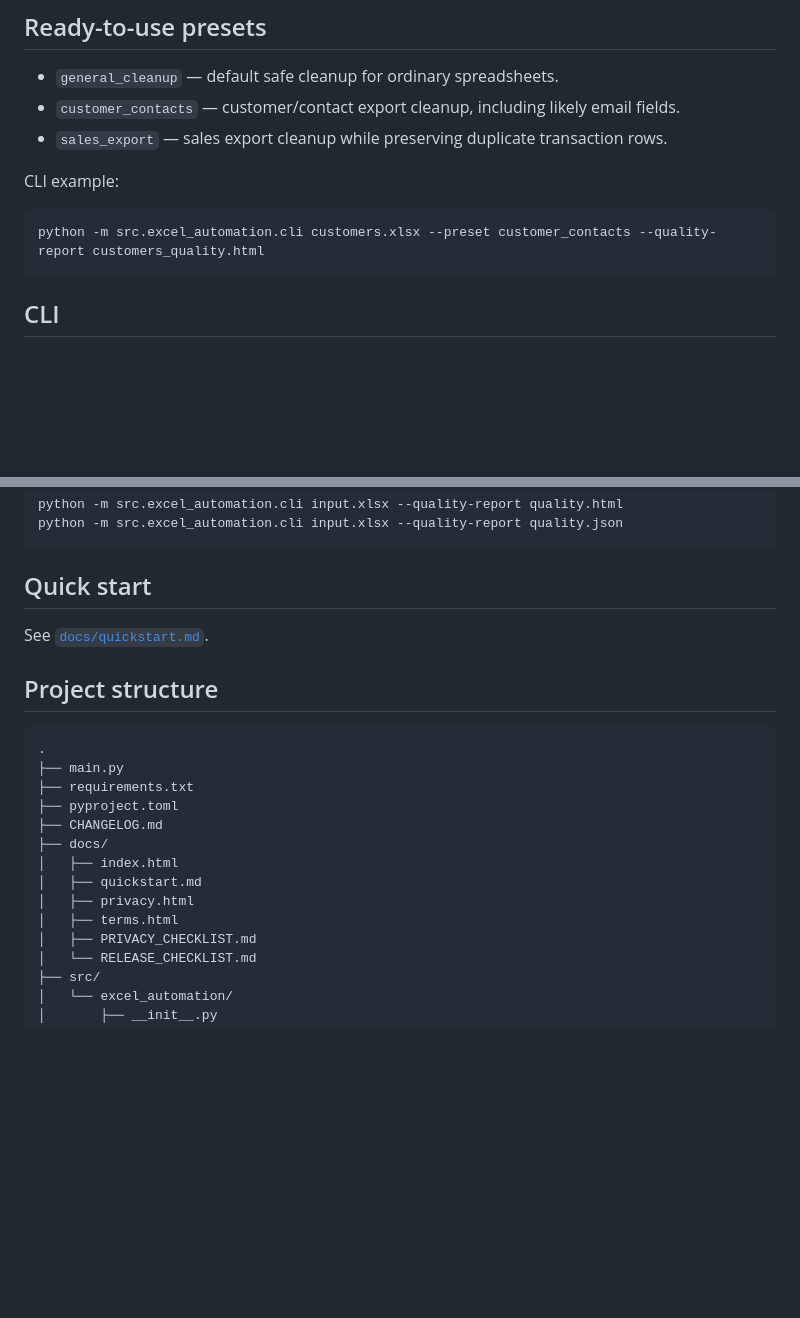
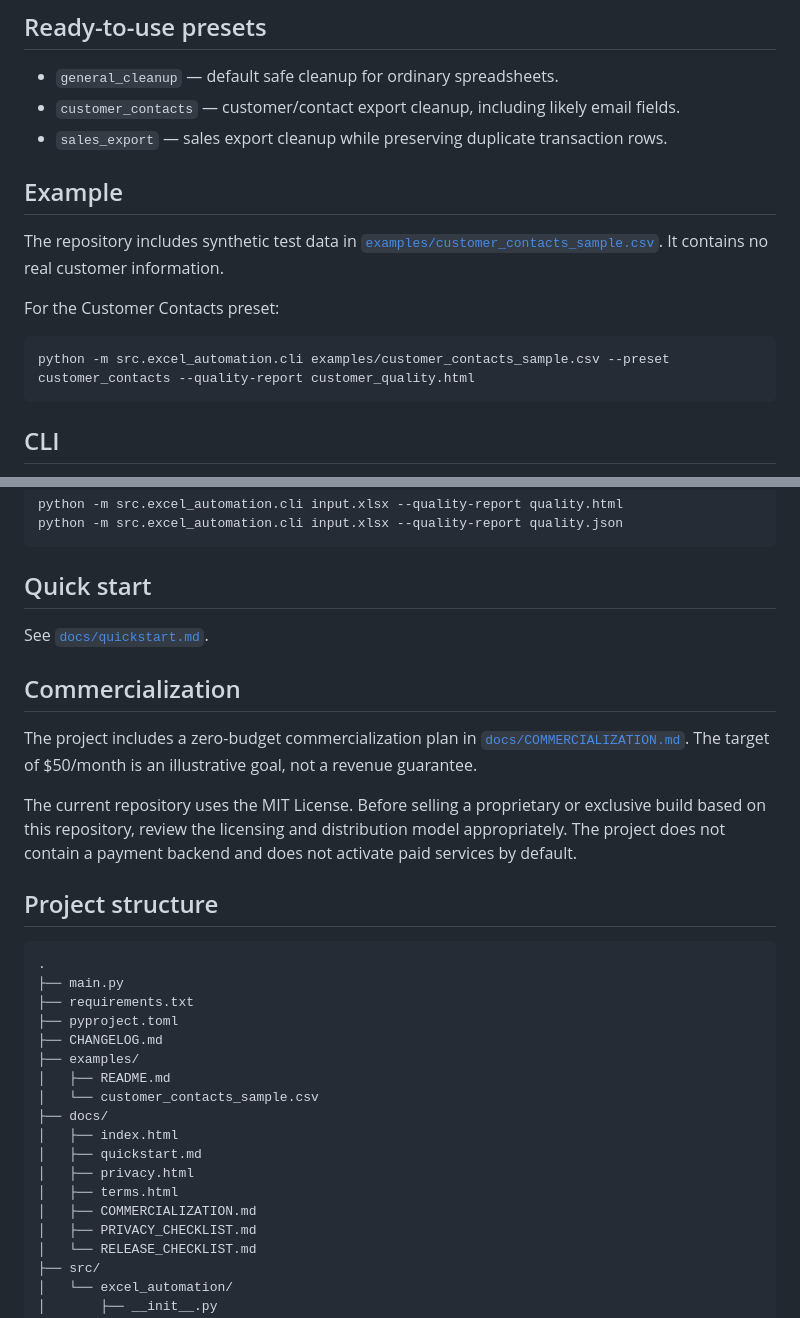
Before and after one commit to najafkalizadehkoorosh-cmyk/excel-automation-tool1390, a Markdown page: README.md, 2 parts joined by grey strips. Drawn GitHub-style; blank space fills up the shorter version.

Commit message:
docs: align README with commercialization and examples

````diff
--- a/README.md
+++ b/README.md
@@ -43,10 +43,14 @@ Choose one workflow:
 - `customer_contacts` — customer/contact export cleanup, including likely email fields.
 - `sales_export` — sales export cleanup while preserving duplicate transaction rows.
 
-CLI example:
+## Example
+
+The repository includes synthetic test data in [`examples/customer_contacts_sample.csv`](examples/customer_contacts_sample.csv). It contains no real customer information.
+
+For the Customer Contacts preset:
 
 ```bash
-python -m src.excel_automation.cli customers.xlsx --preset customer_contacts --quality-report customers_quality.html
+python -m src.excel_automation.cli examples/customer_contacts_sample.csv --preset customer_contacts --quality-report customer_quality.html
 ```
 
 ## CLI
@@ -98,6 +102,12 @@ python -m src.excel_automation.cli input.xlsx --quality-report quality.json
 
 See [`docs/quickstart.md`](docs/quickstart.md).
 
+## Commercialization
+
+The project includes a zero-budget commercialization plan in [`docs/COMMERCIALIZATION.md`](docs/COMMERCIALIZATION.md). The target of $50/month is an illustrative goal, not a revenue guarantee.
+
+The current repository uses the MIT License. Before selling a proprietary or exclusive build based on this repository, review the licensing and distribution model appropriately. The project does not contain a payment backend and does not activate paid services by default.
+
 ## Project structure
 
 ```text
@@ -106,11 +116,15 @@ See [`docs/quickstart.md`](docs/quickstart.md).
 ├── requirements.txt
 ├── pyproject.toml
 ├── CHANGELOG.md
+├── examples/
+│   ├── README.md
+│   └── customer_contacts_sample.csv
 ├── docs/
 │   ├── index.html
 │   ├── quickstart.md
 │   ├── privacy.html
 │   ├── terms.html
+│   ├── COMMERCIALIZATION.md
 │   ├── PRIVACY_CHECKLIST.md
 │   └── RELEASE_CHECKLIST.md
 ├── src/
````
